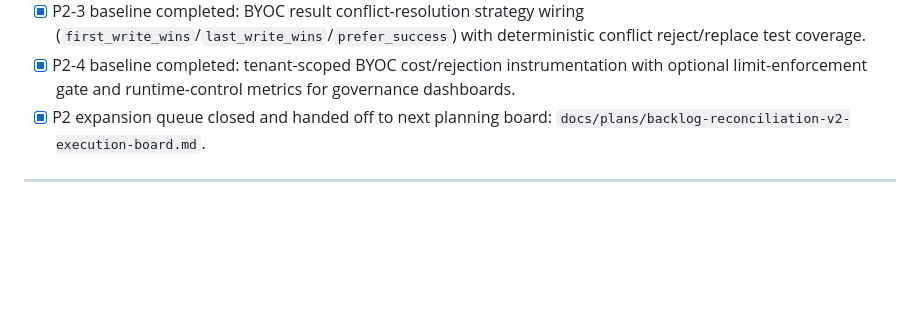
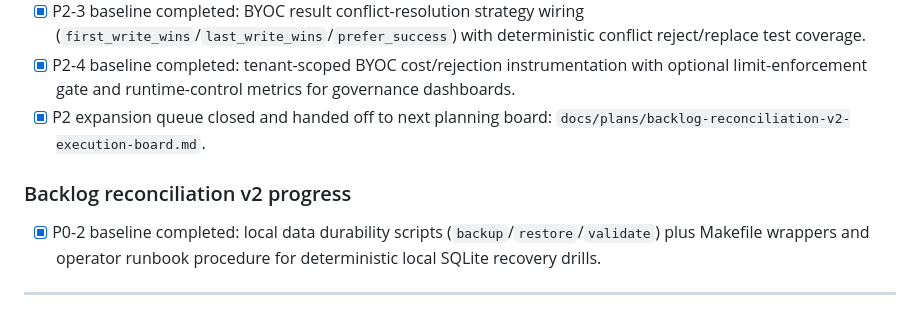
Before and after one commit to SavinRazvan/eXo-brain, a Markdown page: .cursor/research-for-refactor/12-bootstrap-checklist.md, the part around the change. GitHub-like rendering; blank space fills up the shorter version.

```diff
--- a/.cursor/research-for-refactor/12-bootstrap-checklist.md
+++ b/.cursor/research-for-refactor/12-bootstrap-checklist.md
@@ -574,6 +574,9 @@ Canonical reference:
 - [x] P2-4 baseline completed: tenant-scoped BYOC cost/rejection instrumentation with optional limit-enforcement gate and runtime-control metrics for governance dashboards.
 - [x] P2 expansion queue closed and handed off to next planning board: `docs/plans/backlog-reconciliation-v2-execution-board.md`.
 
+### Backlog reconciliation v2 progress
+- [x] P0-2 baseline completed: local data durability scripts (`backup`/`restore`/`validate`) plus Makefile wrappers and operator runbook procedure for deterministic local SQLite recovery drills.
+
 ---
 
 ## Platform Extensions — Slice 1 (Auth Hardening — branch: feature/slice1-auth-hardening)
```
Also changed, not shown: .cursor/research-for-refactor/06-mvp-build-sequence.md (+1 -0 lines), .cursor/research-for-refactor/18-enterprise-operational-runbooks.md (+36 -0 lines).
